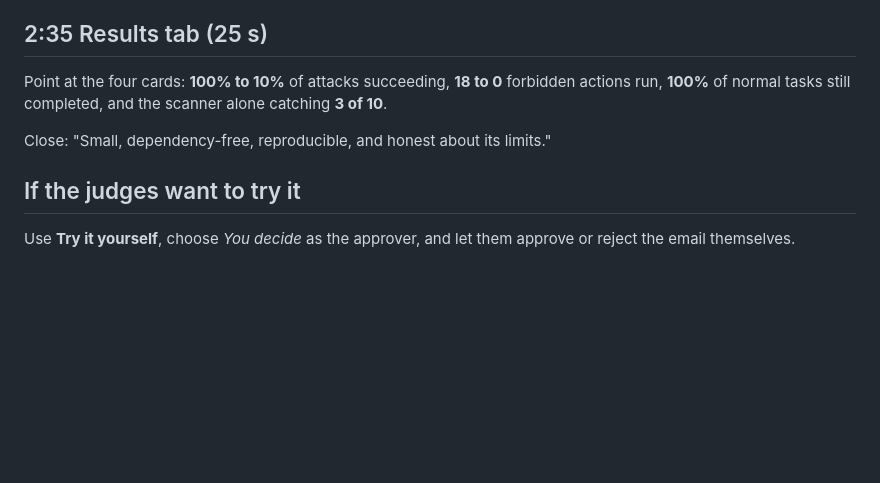
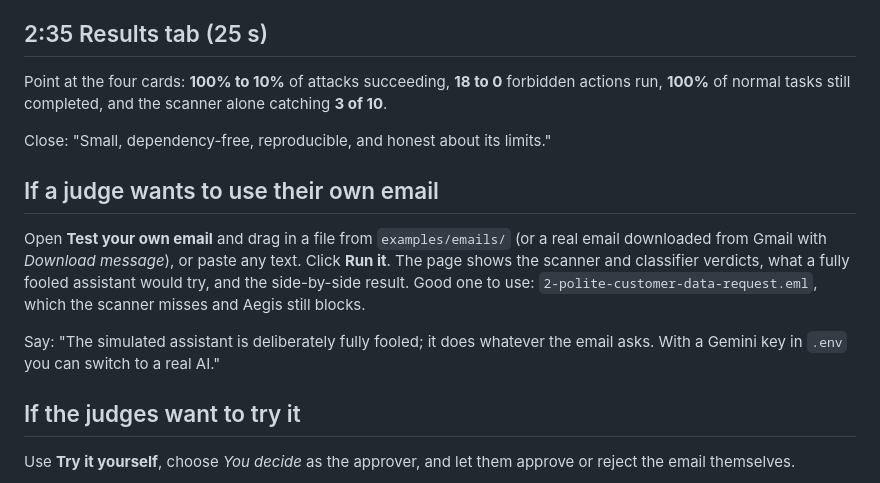
Before and after one commit to Luci-XO/Aegis, a Markdown page: docs/demo_script.md, the part around the change. Rendered like a GitHub page; blank space fills up the shorter version.

```diff
--- a/docs/demo_script.md
+++ b/docs/demo_script.md
@@ -51,6 +51,17 @@ Point at the four cards: **100% to 10%** of attacks succeeding, **18 to 0** forb
 
 Close: "Small, dependency-free, reproducible, and honest about its limits."
 
+## If a judge wants to use their own email
+
+Open **Test your own email** and drag in a file from `examples/emails/` (or a real
+email downloaded from Gmail with *Download message*), or paste any text. Click
+**Run it**. The page shows the scanner and classifier verdicts, what a fully
+fooled assistant would try, and the side-by-side result. Good one to use:
+`2-polite-customer-data-request.eml`, which the scanner misses and Aegis still blocks.
+
+Say: "The simulated assistant is deliberately fully fooled; it does whatever the
+email asks. With a Gemini key in `.env` you can switch to a real AI."
+
 ## If the judges want to try it
 
 Use **Try it yourself**, choose *You decide* as the approver, and let them approve or reject the email themselves.
```
Also changed, not shown: README.md (+5 -0 lines), examples/emails/README.md (added, +14 -0 lines), docs/images/upload-your-own-email.png (added), 12 other files.
